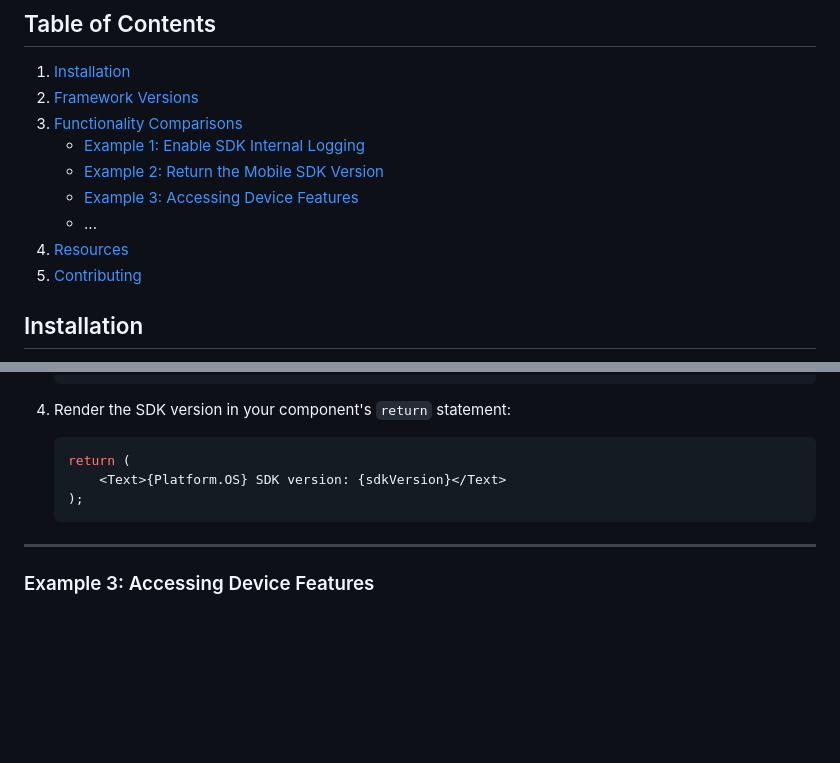
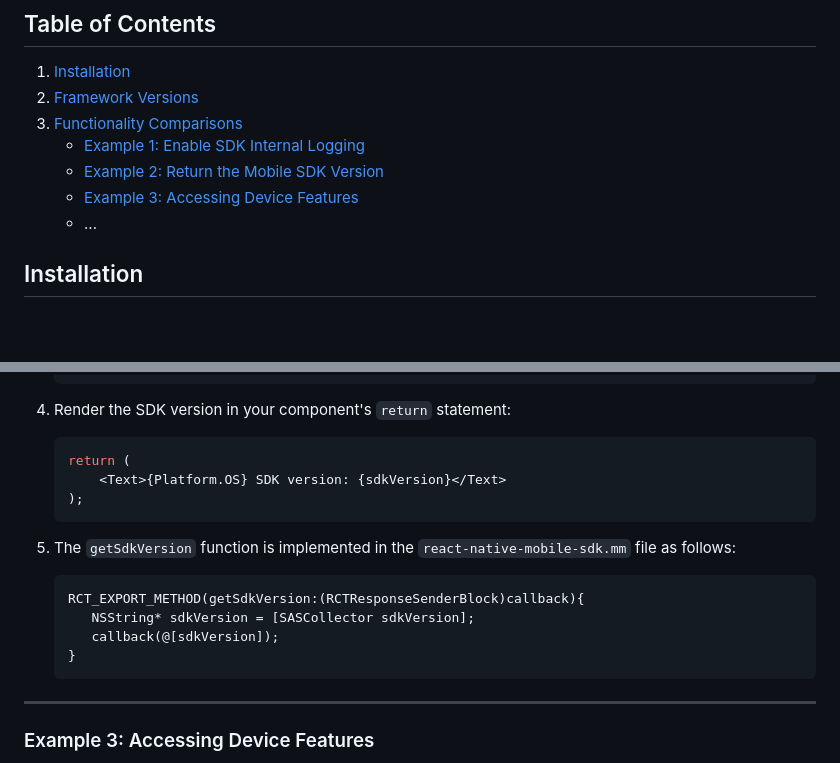
Before and after one commit to sassoftware/ci360-sample-mobile-apps, a Markdown page: README.md, 2 parts joined by grey strips. GitHub-like rendering; blank space fills up the shorter version.

````diff
--- a/README.md
+++ b/README.md
@@ -13,8 +13,6 @@ This repository aims to help developers understand the translation of various fu
     - [Example 2: Return the Mobile SDK Version](#example-2-return-the-mobile-sdk-version)
     - [Example 3: Accessing Device Features](#example-3-accessing-device-features)
     - ...
-4. [Resources](#resources)
-5. [Contributing](#contributing)
 
 ## Installation
 
@@ -141,6 +139,14 @@ In React Native using TypeScript, follow these steps to retrieve the SDK version
    );
    ```
 
+5. The `getSdkVersion` function is implemented in the `react-native-mobile-sdk.mm` file as follows:
+
+   ```objective-c
+   RCT_EXPORT_METHOD(getSdkVersion:(RCTResponseSenderBlock)callback){
+      NSString* sdkVersion = [SASCollector sdkVersion];
+      callback(@[sdkVersion]);
+   }
+   ```
 ---
 
 ### Example 3: Accessing Device Features
````
